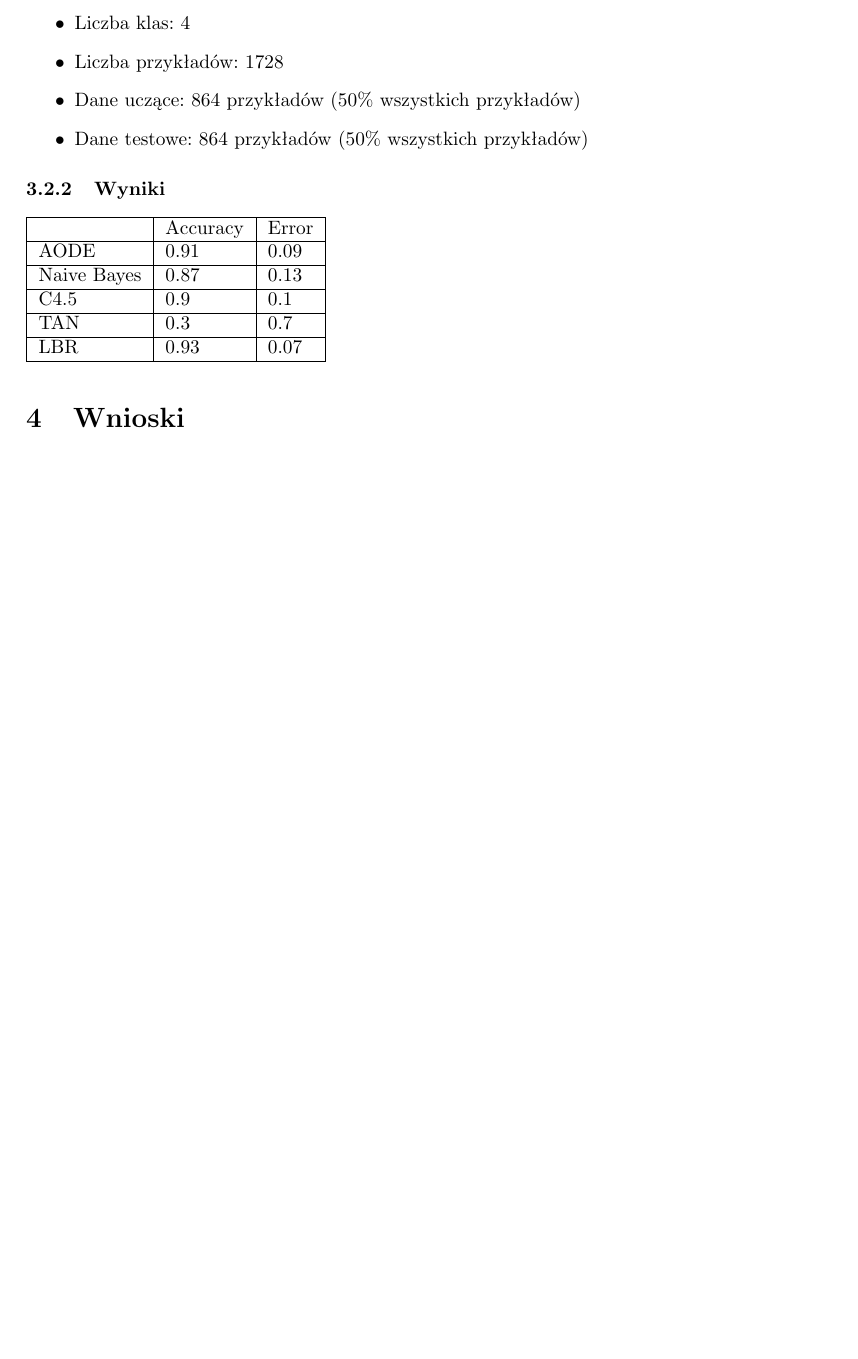
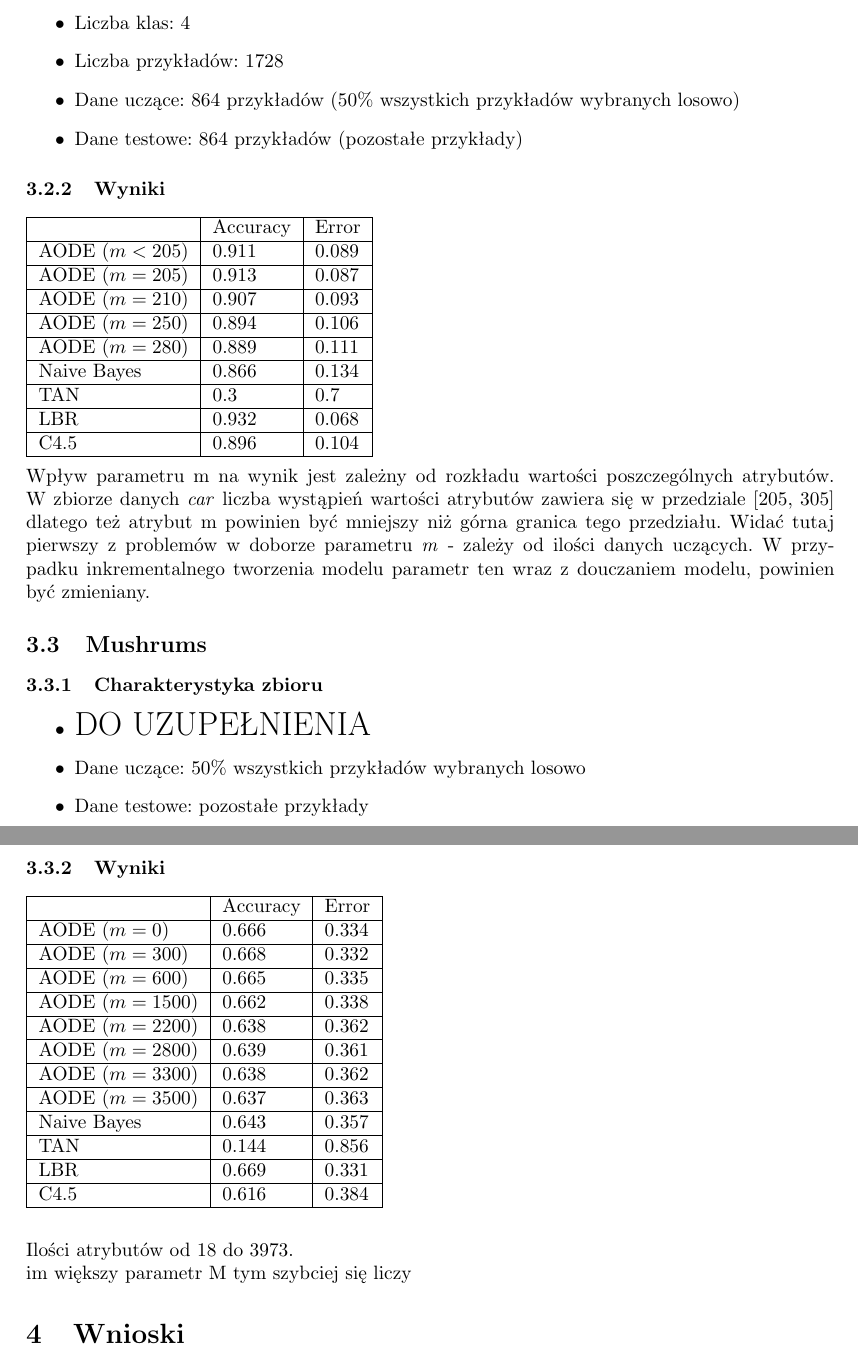
Before and after one commit to pguz/RAODE, a LaTeX document (doc/MOWEtapII_Guz_Kedrzynski.tex): part of page 3 of 3 before the commit and two parts of pages 3 and 4 of 4 after it, the two joined at a grey line, cut so that both start at the same text, the shorter picture padded with empty space. Compiled offline with pdfLaTeX.

Commit message:
dodanie paru testów

```diff
--- a/doc/MOWEtapII_Guz_Kedrzynski.tex
+++ b/doc/MOWEtapII_Guz_Kedrzynski.tex
@@ -123,25 +129,82 @@ LBR & 0.93 & 0.07 & 0.9 & 1 & 1 & 0.95
 	\item Liczba atrybutów: 6
 	\item Liczba klas: 4
 	\item Liczba przykładów: 1728
-	\item Dane uczące: 864 przykładów (50\% wszystkich przykładów)
-	\item Dane testowe: 864 przykładów (50\% wszystkich przykładów)
+	\item Dane uczące: 864 przykładów (50\% wszystkich przykładów wybranych losowo)
+	\item Dane testowe: 864 przykładów (pozostałe przykłady)
 \end{itemize}
 \subsubsection{Wyniki}
 \begin{tabular}{ |l|l|l| }
 \hline
+	 &  Accuracy & Error
+ \\ \hline
+ AODE ($m < 205$) & 0.911 & 0.089
+ \\ \hline
+ AODE ($m = 205$) &  0.913 & 0.087
+ \\ \hline
+ AODE ($m = 210$) & 0.907 & 0.093
+ \\ \hline
+ AODE ($m = 250$) & 0.894 & 0.106
+ \\ \hline
+ AODE ($m = 280$) & 0.889 & 0.111
+ \\ \hline
+  Naive Bayes & 0.866 & 0.134
+ \\ \hline
+ TAN & 0.3 & 0.7
+ \\ \hline
+ LBR & 0.932 & 0.068
+ \\ \hline
+ C4.5 & 0.896 & 0.104
+ \\ \hline
+\end{tabular}\\
+
+Wpływ parametru m na wynik jest zależny od rozkładu wartości poszczególnych atrybutów. W zbiorze danych \textit{car} liczba wystąpień wartości atrybutów zawiera się w przedziale [205, 305] dlatego też atrybut m powinien być mniejszy niż górna granica tego przedziału. Widać tutaj pierwszy z problemów w doborze parametru \textit{m} - zależy od ilości danych uczących. W przypadku inkrementalnego tworzenia modelu parametr ten wraz z douczaniem modelu, powinien być zmieniany.
+
+
+\subsection{Mushrums}
+\subsubsection{Charakterystyka zbioru}
+\begin{itemize}
+
+	\item {\LARGE DO UZUPEŁNIENIA }
+
+	\item Dane uczące: 50\% wszystkich przykładów wybranych losowo
+	\item Dane testowe: pozostałe przykłady
+\end{itemize}
+
+\subsubsection{Wyniki}
+
+\begin{tabular}{ |l|l|l| }
+\hline
 &  Accuracy & Error
 \\ \hline
-AODE & 0.91 & 0.09
+AODE ($m = 0$) & 0.666 & 0.334
 \\ \hline
-Naive Bayes & 0.87 & 0.13
+AODE ($m = 300$) & 0.668 & 0.332
 \\ \hline
-C4.5 & 0.9 & 0.1
+AODE ($m = 600$) & 0.665 & 0.335
 \\ \hline
-TAN & 0.3 & 0.7
+AODE ($m = 1500$) & 0.662 & 0.338
 \\ \hline
-LBR & 0.93 & 0.07
+AODE ($m = 2200$) & 0.638 & 0.362
 \\ \hline
-\end{tabular}\\
+AODE ($m = 2800$) & 0.639 & 0.361
+\\ \hline
+AODE ($m = 3300$) & 0.638 & 0.362
+\\ \hline
+AODE ($m = 3500$) &0.637 & 0.363
+\\ \hline
+Naive Bayes & 0.643 & 0.357
+\\ \hline
+TAN & 0.144 & 0.856
+\\ \hline
+LBR & 0.669 & 0.331
+\\ \hline
+C4.5 & 0.616 & 0.384
+\\ \hline
+\end{tabular} \\\\
+
+Ilości atrybutów od 18 do 3973.
+
+im większy parametr M tym szybciej się liczy
 
 \section{Wnioski}
 
```
Also changed, not shown: doc/MOWEtapII_Guz_Kedrzynski.tex (10 more changed lines), 3 other files.
